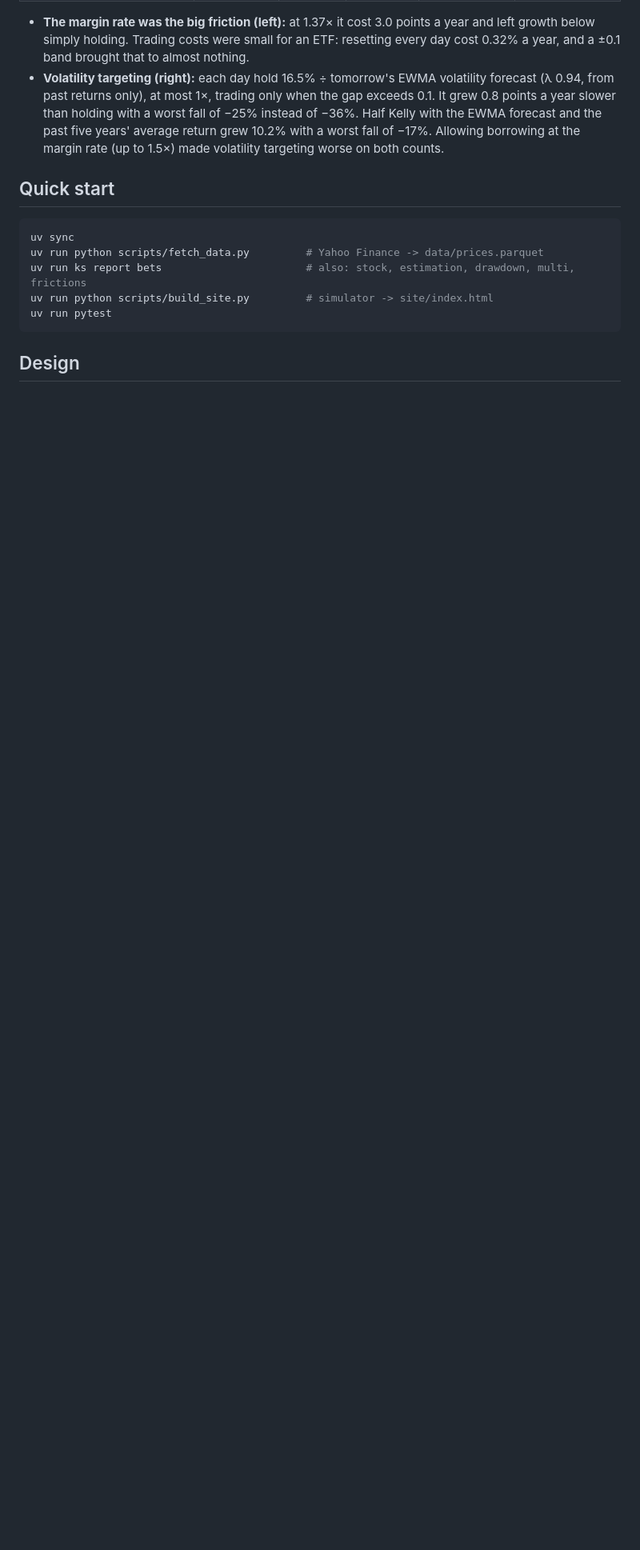
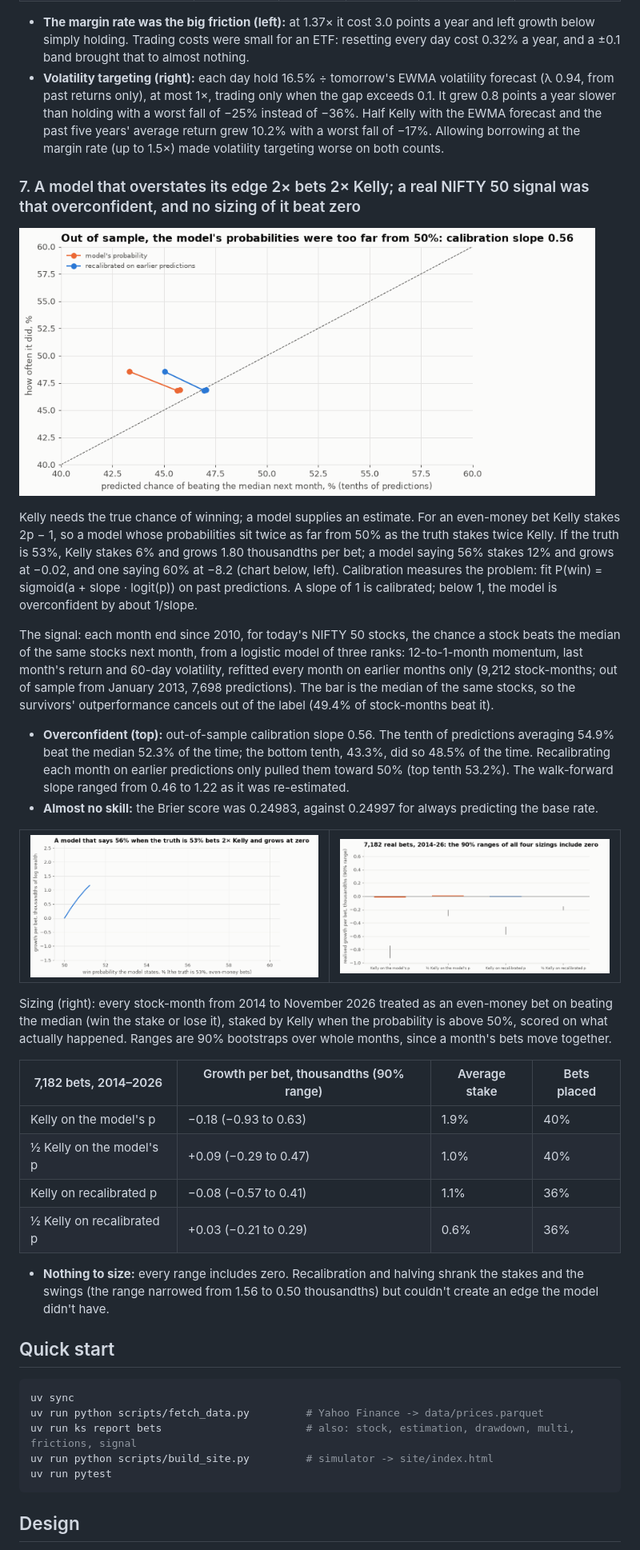
Before and after one commit to Dhirajdas18/kelly-simulator, a Markdown page: README.md, the part around one of its changes. Shown at 80% size. Rendered like a GitHub page; pictures changed too: docs/img/sig_reliability.gif (added), docs/img/sig_sizing.gif (added), docs/img/sig_theory.gif (added); blank space fills up the shorter version.

````diff
--- a/README.md
+++ b/README.md
@@ -259,12 +259,54 @@ plus an assumed 0.05% slippage per side. Spare cash earns 6.5%.
   five years' average return grew 10.2% with a worst fall of −17%. Allowing borrowing at the margin rate
   (up to 1.5×) made volatility targeting worse on both counts.
 
+### 7. A model that overstates its edge 2× bets 2× Kelly; a real NIFTY 50 signal was that overconfident, and no sizing of it beat zero
+
+<a href="docs/img/sig_reliability.png"><picture><source media="(prefers-reduced-motion: reduce)" srcset="docs/img/sig_reliability.png"><img src="docs/img/sig_reliability.gif" alt="Predicted against actual chance of beating the median for a walk-forward stock model, raw and recalibrated" width="720"></picture></a>
+
+Kelly needs the true chance of winning; a model supplies an estimate. For an even-money bet Kelly stakes
+2p − 1, so a model whose probabilities sit twice as far from 50% as the truth stakes twice Kelly. If the
+truth is 53%, Kelly stakes 6% and grows 1.80 thousandths per bet; a model saying 56% stakes 12% and grows
+at −0.02, and one saying 60% at −8.2 (chart below, left). Calibration measures the problem: fit
+P(win) = sigmoid(a + slope · logit(p)) on past predictions. A slope of 1 is calibrated; below 1, the model
+is overconfident by about 1/slope.
+
+The signal: each month end since 2010, for today's NIFTY 50 stocks, the chance a stock beats the median of
+the same stocks next month, from a logistic model of three ranks: 12-to-1-month momentum, last month's
+return and 60-day volatility, refitted every month on earlier months only (9,212 stock-months; out of sample
+from January 2013, 7,698 predictions). The bar is the median of the same stocks, so the survivors'
+outperformance cancels out of the label (49.4% of stock-months beat it).
+
+- **Overconfident (top):** out-of-sample calibration slope 0.56. The tenth of predictions averaging 54.9%
+  beat the median 52.3% of the time; the bottom tenth, 43.3%, did so 48.5% of the time. Recalibrating each
+  month on earlier predictions only pulled them toward 50% (top tenth 53.2%). The walk-forward slope ranged
+  from 0.46 to 1.22 as it was re-estimated.
+- **Almost no skill:** the Brier score was 0.24983, against 0.24997 for always predicting the base rate.
+
+<table><tr>
+<td><a href="docs/img/sig_theory.png"><picture><source media="(prefers-reduced-motion: reduce)" srcset="docs/img/sig_theory.png"><img src="docs/img/sig_theory.gif" alt="Growth per even-money bet against the stated win probability when the truth is 53 percent"></picture></a></td>
+<td><a href="docs/img/sig_sizing.png"><picture><source media="(prefers-reduced-motion: reduce)" srcset="docs/img/sig_sizing.png"><img src="docs/img/sig_sizing.gif" alt="Realised growth per bet with 90 percent ranges for four ways of sizing the signal's bets"></picture></a></td>
+</tr></table>
+
+Sizing (right): every stock-month from 2014 to November 2026 treated as an even-money bet on beating the
+median (win the stake or lose it), staked by Kelly when the probability is above 50%, scored on what
+actually happened. Ranges are 90% bootstraps over whole months, since a month's bets move together.
+
+| 7,182 bets, 2014–2026 | Growth per bet, thousandths (90% range) | Average stake | Bets placed |
+|---|---|---|---|
+| Kelly on the model's p | −0.18 (−0.93 to 0.63) | 1.9% | 40% |
+| ½ Kelly on the model's p | +0.09 (−0.29 to 0.47) | 1.0% | 40% |
+| Kelly on recalibrated p | −0.08 (−0.57 to 0.41) | 1.1% | 36% |
+| ½ Kelly on recalibrated p | +0.03 (−0.21 to 0.29) | 0.6% | 36% |
+
+- **Nothing to size:** every range includes zero. Recalibration and halving shrank the stakes and the swings
+  (the range narrowed from 1.56 to 0.50 thousandths) but couldn't create an edge the model didn't have.
+
 ## Quick start
 
 ```bash
 uv sync
 uv run python scripts/fetch_data.py         # Yahoo Finance -> data/prices.parquet
-uv run ks report bets                       # also: stock, estimation, drawdown, multi, frictions
+uv run ks report bets                       # also: stock, estimation, drawdown, multi, frictions, signal
 uv run python scripts/build_site.py         # simulator -> site/index.html
 uv run pytest
 ```
````
Also changed, not shown: other parts of README.md (+4 -2 lines), docs/img/sig_reliability.png (added), docs/img/sig_sizing.png (added), docs/img/sig_theory.png (added), 7 other files.
